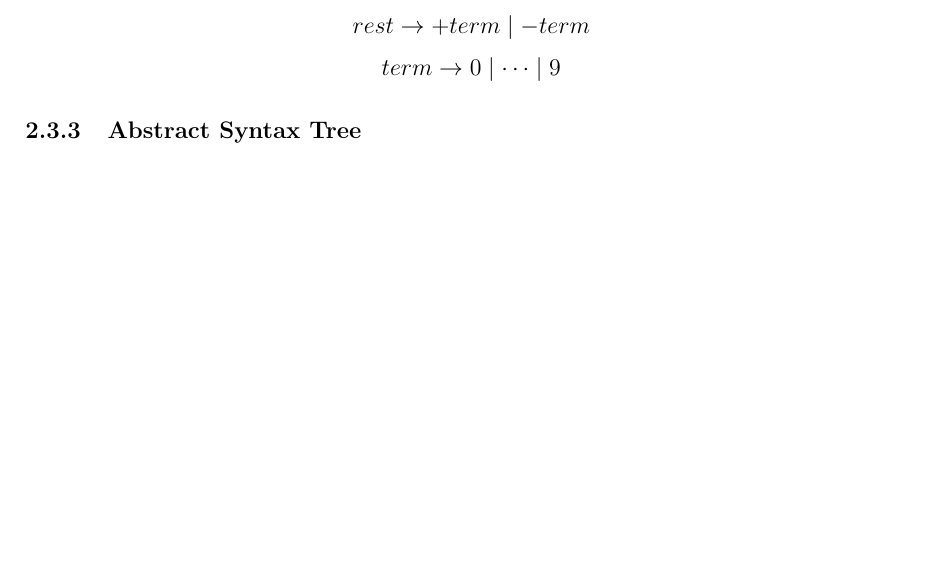
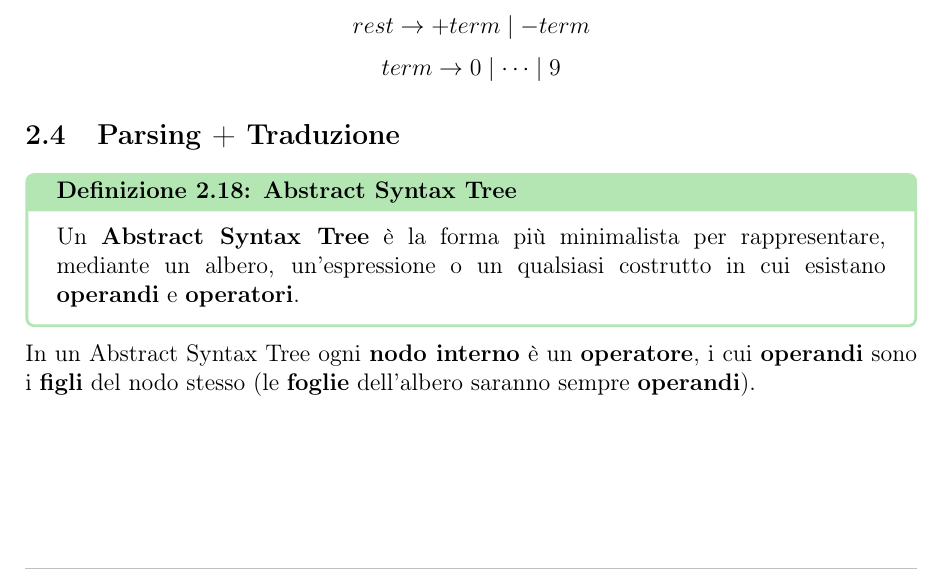
Before and after one commit to Viquess/Appunti-UNI, a LaTeX document (Linguaggi e Compilatori/Linguaggi e Compilatori.tex): part of page 14 of 14, cut so that both start at the same text. Compiled offline with pdfLaTeX.

Commit message:
Abstract Syntax Tree

```diff
--- a/Linguaggi e Compilatori/Linguaggi e Compilatori.tex
+++ b/Linguaggi e Compilatori/Linguaggi e Compilatori.tex
@@ -473,5 +473,10 @@ $$expr \rightarrow term \ R$$
 $$R \rightarrow rest \ R \mid \epsilon$$
 $$rest \rightarrow +term \mid -term$$
 $$term \rightarrow 0 \mid \dots \mid 9$$
-\subsubsection{Abstract Syntax Tree}
+\subsection{Parsing + Traduzione}
+\begin{definition}[Abstract Syntax Tree]
+Un \textbf{Abstract Syntax Tree} è la forma più minimalista per rappresentare, mediante un albero, un'espressione o un qualsiasi costrutto in cui esistano \textbf{operandi} e \textbf{operatori}.
+\end{definition}
+\noindent In un Abstract Syntax Tree ogni \textbf{nodo interno} è un \textbf{operatore}, i cui \textbf{operandi} sono i \textbf{figli} del nodo stesso (le \textbf{foglie} dell'albero saranno sempre \textbf{operandi}).
+
 \end{document}
```
Also changed, not shown: 2 other files.
